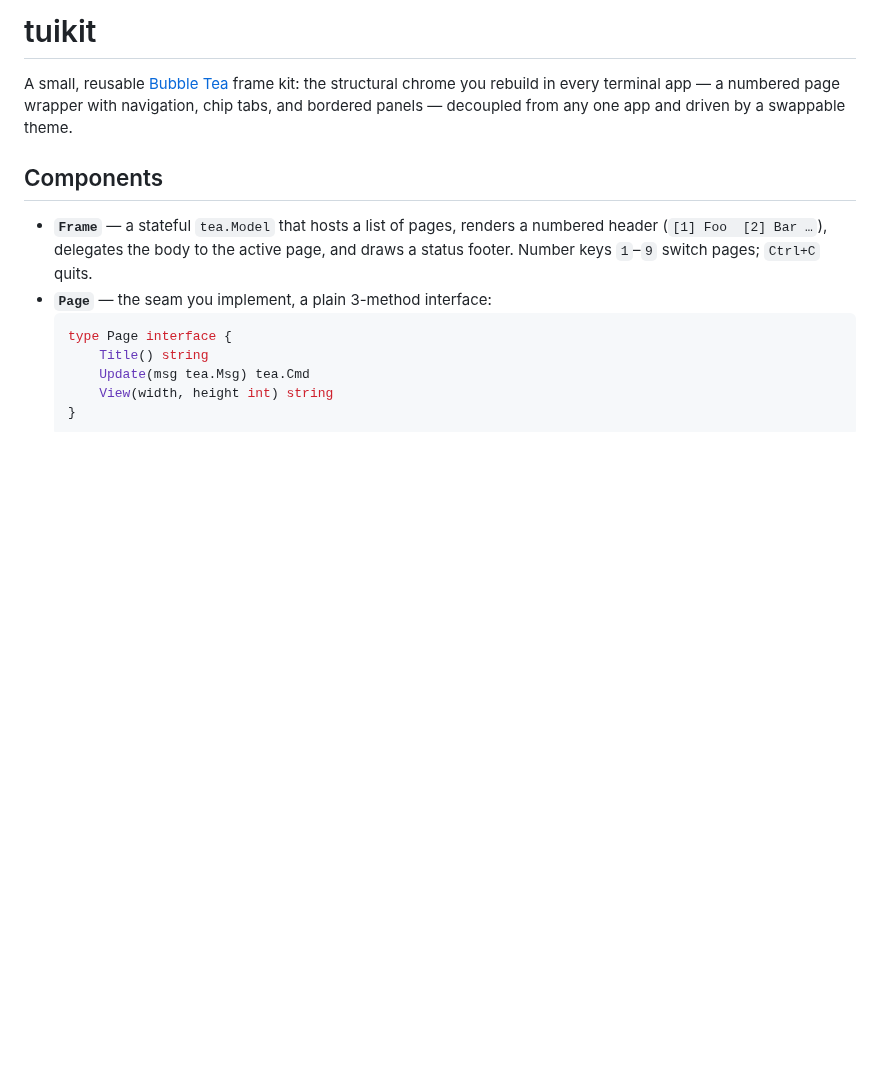
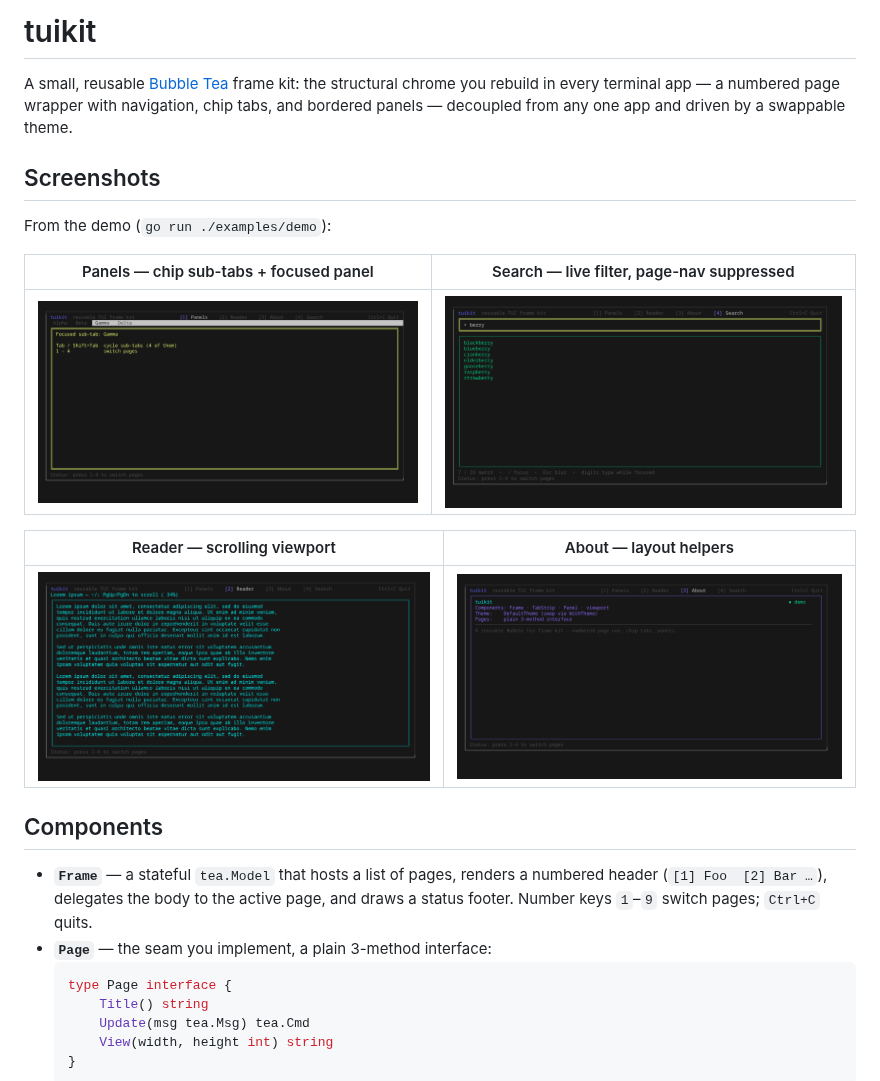
Before and after one commit to antonikliment/tuikit, a Markdown page: README.md, the part around the change. Rendered like a GitHub page; pictures changed too: docs/screenshots/1-panels.png (added), docs/screenshots/2-reader.png (added), docs/screenshots/3-about.png (added); blank space fills up the shorter version.

Commit message:
docs: add demo screenshots
Render the four demo pages (Panels, Reader, About, Search) to PNG with freeze
and reference them from the README.

Co-Authored-By: Claude Opus 4.8 <noreply@anthropic.com>

```diff
--- a/README.md
+++ b/README.md
@@ -4,6 +4,18 @@ A small, reusable [Bubble Tea](https://charm.land) frame kit: the structural
 chrome you rebuild in every terminal app — a numbered page wrapper with
 navigation, chip tabs, and bordered panels — decoupled from any one app and
 driven by a swappable theme.
+
+## Screenshots
+
+From the demo (`go run ./examples/demo`):
+
+| Panels — chip sub-tabs + focused panel | Search — live filter, page-nav suppressed |
+| --- | --- |
+| ![Panels page](docs/screenshots/1-panels.png) | ![Search page](docs/screenshots/4-search.png) |
+
+| Reader — scrolling viewport | About — layout helpers |
+| --- | --- |
+| ![Reader page](docs/screenshots/2-reader.png) | ![About page](docs/screenshots/3-about.png) |
 
 ## Components
 
```
